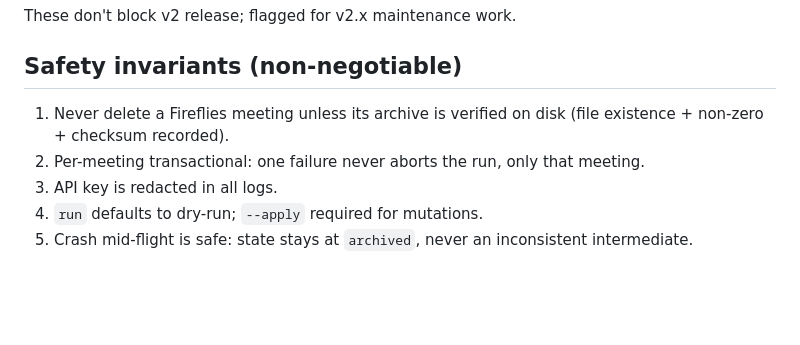
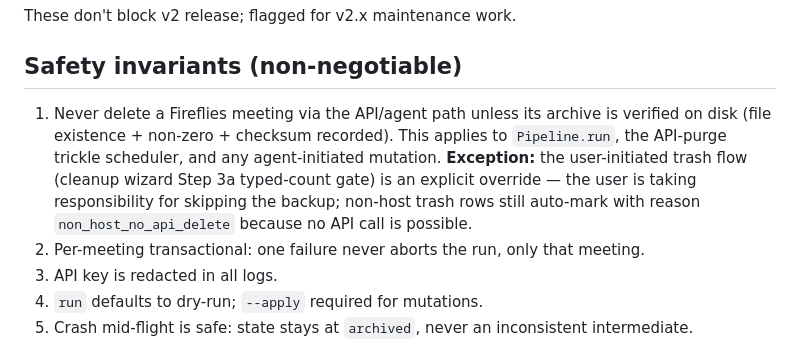
Before and after one commit to oskar-bialek-bakk/FirefliesClearer, a Markdown page: CLAUDE.md, the part around the change. Drawn GitHub-style; blank space fills up the shorter version.

Commit message:
docs(CLAUDE.md): clarify delete-without-archive invariant scope

```diff
--- a/CLAUDE.md
+++ b/CLAUDE.md
@@ -86,7 +86,7 @@ These don't block v2 release; flagged for v2.x maintenance work.
 
 ## Safety invariants (non-negotiable)
 
-1. Never delete a Fireflies meeting unless its archive is verified on disk (file existence + non-zero + checksum recorded).
+1. Never delete a Fireflies meeting via the API/agent path unless its archive is verified on disk (file existence + non-zero + checksum recorded). This applies to `Pipeline.run`, the API-purge trickle scheduler, and any agent-initiated mutation. **Exception:** the user-initiated trash flow (cleanup wizard Step 3a typed-count gate) is an explicit override — the user is taking responsibility for skipping the backup; non-host trash rows still auto-mark with reason `non_host_no_api_delete` because no API call is possible.
 2. Per-meeting transactional: one failure never aborts the run, only that meeting.
 3. API key is redacted in all logs.
 4. `run` defaults to dry-run; `--apply` required for mutations.
```
